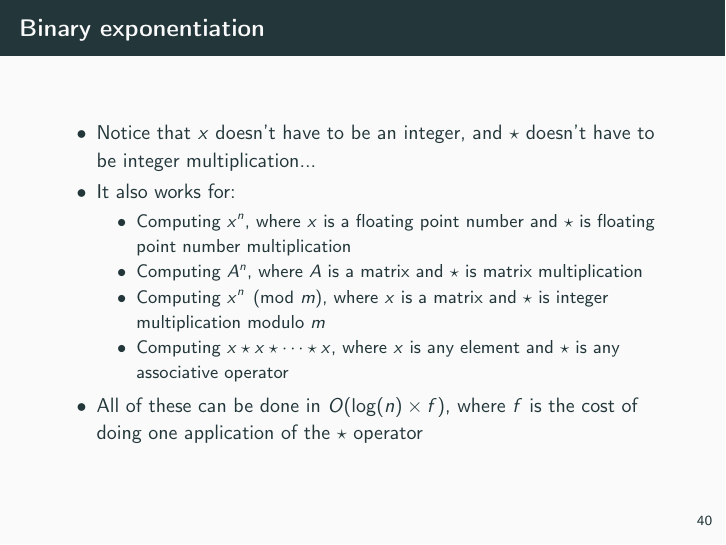
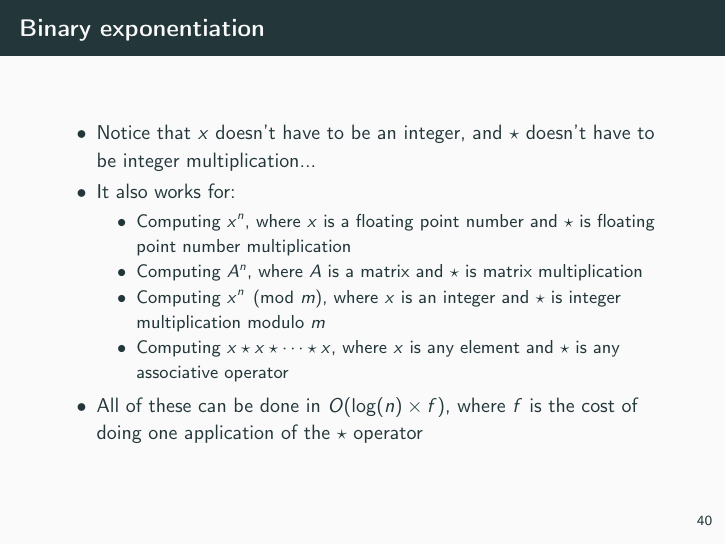
Before and after one commit to SuprDewd/T-414-AFLV, LaTeX slides (04_problem_solving_paradigms/aflv_04_problem_solving_paradigms.tex): page 49 of 56. Compiled offline with pdfLaTeX.

Commit message:
matrix -> integer

```diff
--- a/04_problem_solving_paradigms/aflv_04_problem_solving_paradigms.tex
+++ b/04_problem_solving_paradigms/aflv_04_problem_solving_paradigms.tex
@@ -814,7 +814,7 @@ int pow(int x, int n) {
             \bi
                 \item Computing $x^n$, where $x$ is a floating point number and $\star$ is floating point number multiplication
                 \item Computing $A^n$, where $A$ is a matrix and $\star$ is matrix multiplication
-                \item Computing $x^n \pmod{m}$, where $x$ is a matrix and $\star$ is integer multiplication modulo $m$
+                \item Computing $x^n \pmod{m}$, where $x$ is an integer and $\star$ is integer multiplication modulo $m$
                 \item Computing $x\star x\star \cdots \star x$, where $x$ is any element and $\star$ is any associative operator
             \ei
 
```
